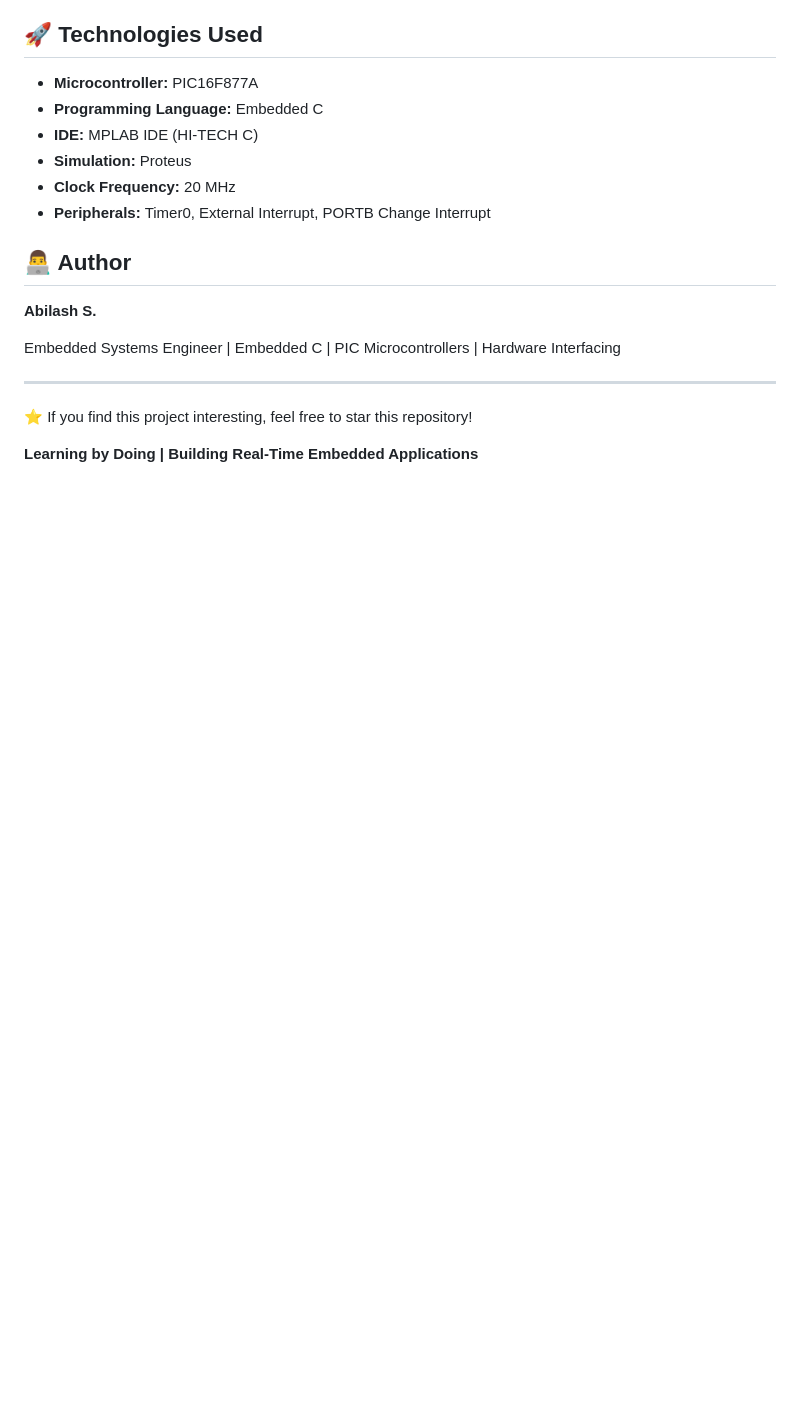
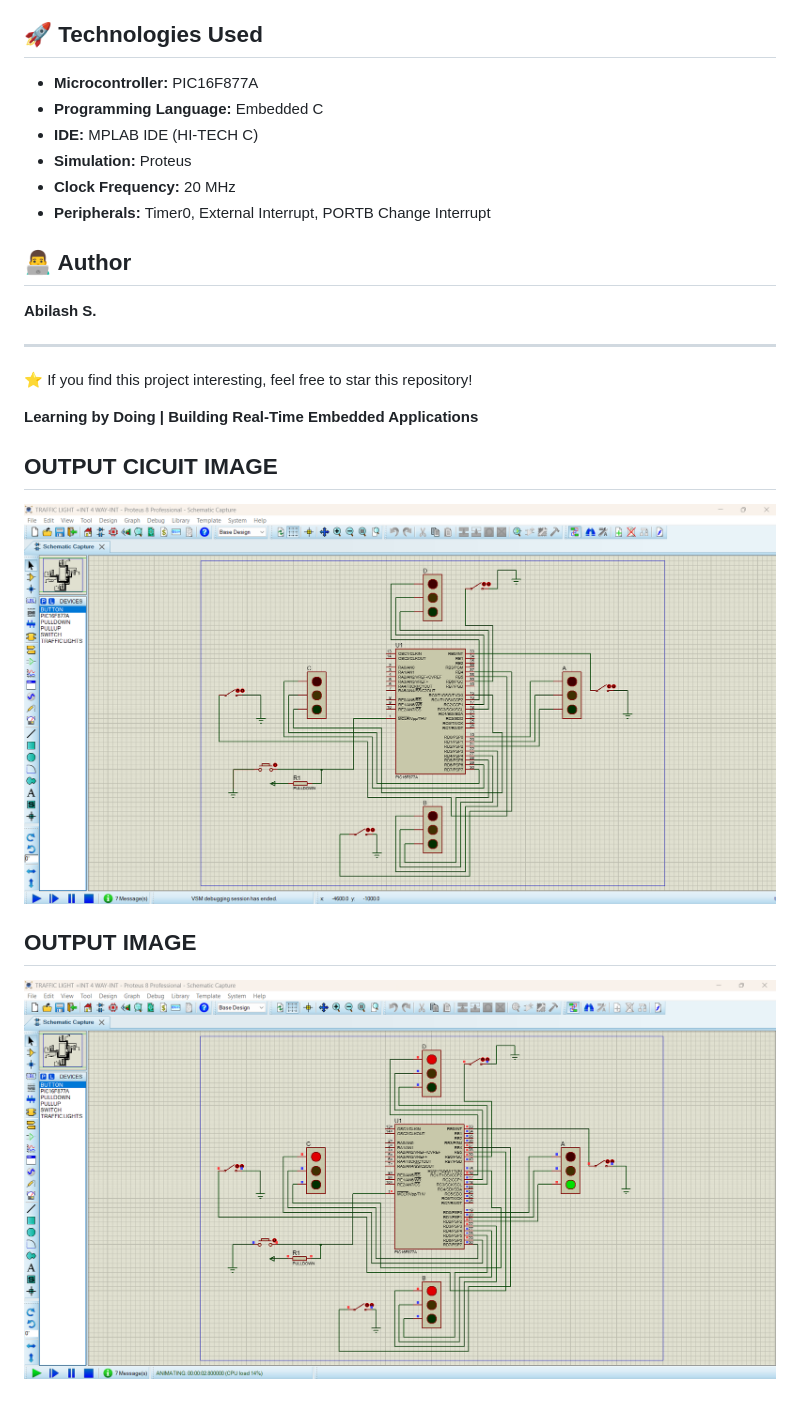
Before and after one commit to abilashkl24/PIC-CONTROLLER-Pic16f877a-, a Markdown page: TRAFFIC_LIGHT_SYSTEM_4WAY_USING_INTERRUPT/README.md, the part around the change. GitHub-like rendering; pictures changed too: TRAFFIC_LIGHT_SYSTEM_4WAY_USING_INTERRUPT/Screenshot 2026-11-01 192444.png (added), TRAFFIC_LIGHT_SYSTEM_4WAY_USING_INTERRUPT/image.png (added); blank space fills up the shorter version.

Commit message:
output

```diff
--- a/TRAFFIC_LIGHT_SYSTEM_4WAY_USING_INTERRUPT/README.md
+++ b/TRAFFIC_LIGHT_SYSTEM_4WAY_USING_INTERRUPT/README.md
@@ -157,10 +157,14 @@ Through this project, I gained practical knowledge of:
 
 **Abilash S.**
 
-Embedded Systems Engineer | Embedded C | PIC Microcontrollers | Hardware Interfacing
-
 ---
 
 ⭐ If you find this project interesting, feel free to star this repository!
 
 **Learning by Doing | Building Real-Time Embedded Applications**
+
+## OUTPUT CICUIT IMAGE
+![IMAGE](<Screenshot 2026-11-01 192444.png>)
+
+## OUTPUT IMAGE
+![IMAGE](image.png)
```
